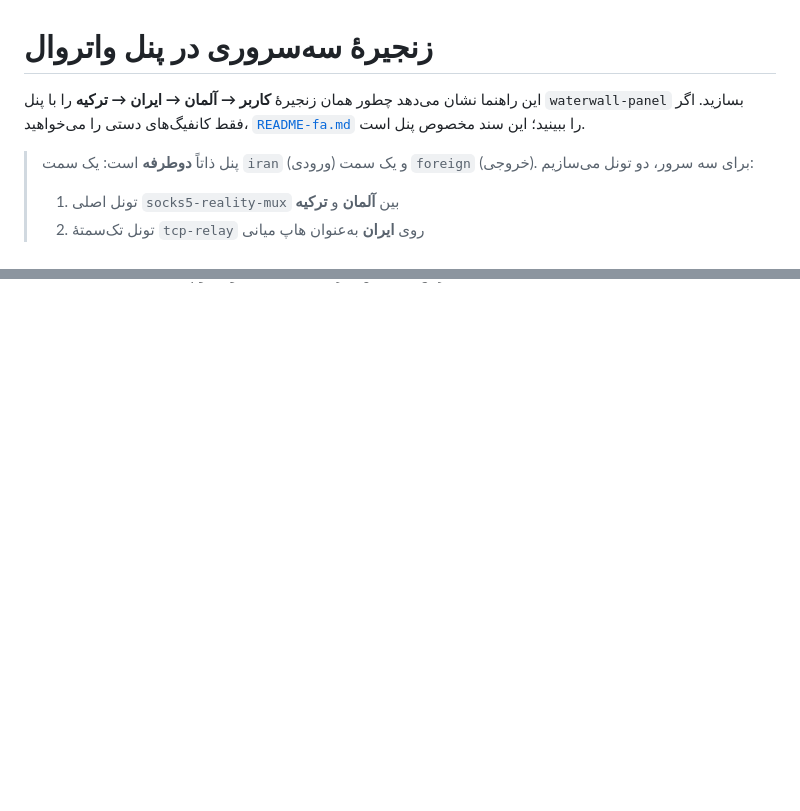
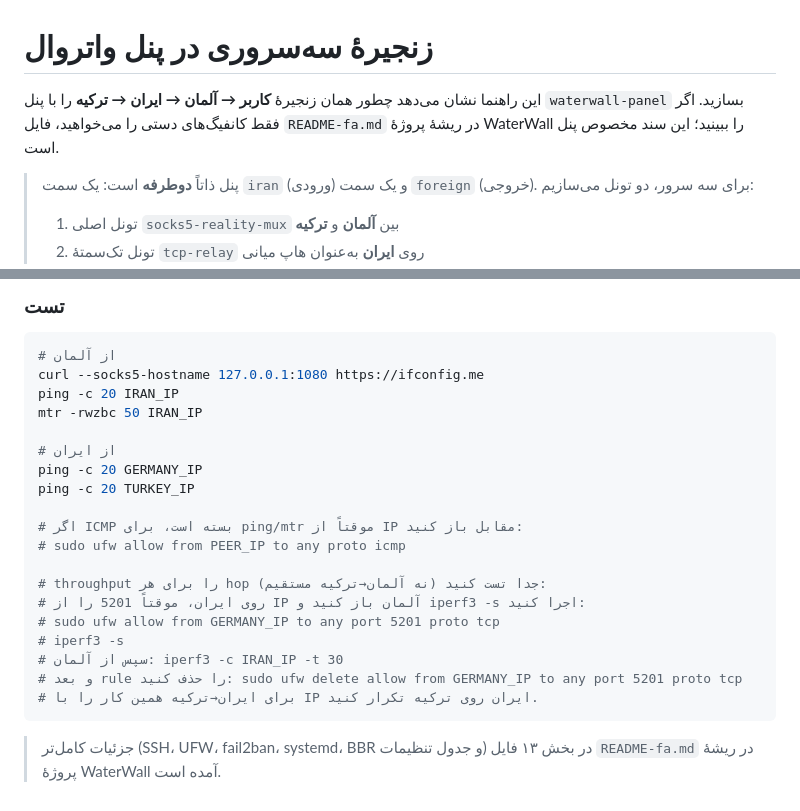
Before and after one commit to alimc98/waterwall-panel, a Markdown page: docs/THREE-HOP.md, 2 parts joined by grey strips. GitHub-like rendering; blank space fills up the shorter version.

````diff
--- a/docs/THREE-HOP.md
+++ b/docs/THREE-HOP.md
@@ -1,8 +1,8 @@
 # زنجیرهٔ سه‌سروری در پنل واتروال
 
 این راهنما نشان می‌دهد چطور همان زنجیرهٔ **کاربر → آلمان → ایران → ترکیه** را با پنل
-`waterwall-panel` بسازید. اگر فقط کانفیگ‌های دستی را می‌خواهید،
-[`README-fa.md`](../README-fa.md) را ببینید؛ این سند مخصوص پنل است.
+`waterwall-panel` بسازید. اگر فقط کانفیگ‌های دستی را می‌خواهید، فایل
+`README-fa.md` در ریشهٔ پروژهٔ WaterWall را ببینید؛ این سند مخصوص پنل است.
 
 > پنل ذاتاً **دوطرفه** است: یک سمت `iran` (ورودی) و یک سمت `foreign` (خروجی).
 > برای سه سرور، دو تونل می‌سازیم:
@@ -394,0 +442,26 @@ configs/panel-generated/
+### تست
+
+```bash
+# از آلمان
+curl --socks5-hostname 127.0.0.1:1080 https://ifconfig.me
+ping -c 20 IRAN_IP
+mtr -rwzbc 50 IRAN_IP
+
+# از ایران
+ping -c 20 GERMANY_IP
+ping -c 20 TURKEY_IP
+
+# اگر ICMP بسته است، برای ping/mtr موقتاً از IP مقابل باز کنید:
+# sudo ufw allow from PEER_IP to any proto icmp
+
+# throughput را برای هر hop جدا تست کنید (نه آلمان→ترکیه مستقیم):
+# روی ایران، موقتاً 5201 را از IP آلمان باز کنید و iperf3 -s اجرا کنید:
+# sudo ufw allow from GERMANY_IP to any port 5201 proto tcp
+# iperf3 -s
+# سپس از آلمان: iperf3 -c IRAN_IP -t 30
+# و بعد rule را حذف کنید: sudo ufw delete allow from GERMANY_IP to any port 5201 proto tcp
+# برای ایران→ترکیه همین کار را با IP ایران روی ترکیه تکرار کنید.
+```
+
+> جزئیات کامل‌تر (SSH، UFW، fail2ban، systemd، BBR و جدول تنظیمات) در بخش ۱۳ فایل
+> `README-fa.md` در ریشهٔ پروژهٔ WaterWall آمده است.
````
Also changed, not shown: other parts of docs/THREE-HOP.md (+47 -0 lines).
